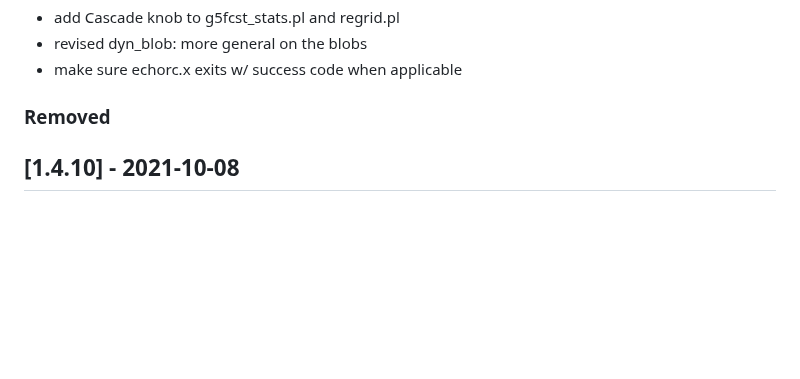
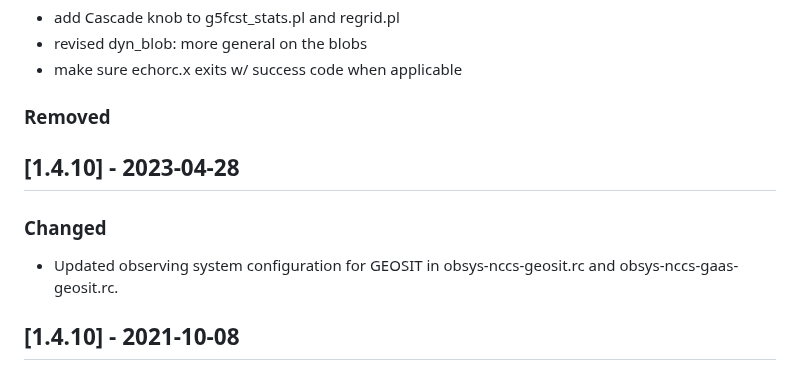
Before and after one commit to GEOS-ESM/GMAO_Shared, a Markdown page: CHANGELOG.md, the part around the change. Rendered like a GitHub page; blank space fills up the shorter version.

```diff
--- a/CHANGELOG.md
+++ b/CHANGELOG.md
@@ -27,6 +27,10 @@ and this project adheres to [Semantic Versioning](https://semver.org/spec/v2.0.0
 
 ### Removed
 
+## [1.4.10] - 2023-04-28
+
+### Changed
+- Updated observing system configuration for GEOSIT in obsys-nccs-geosit.rc and obsys-nccs-gaas-geosit.rc.
 
 ## [1.4.10] - 2021-10-08
 
```
